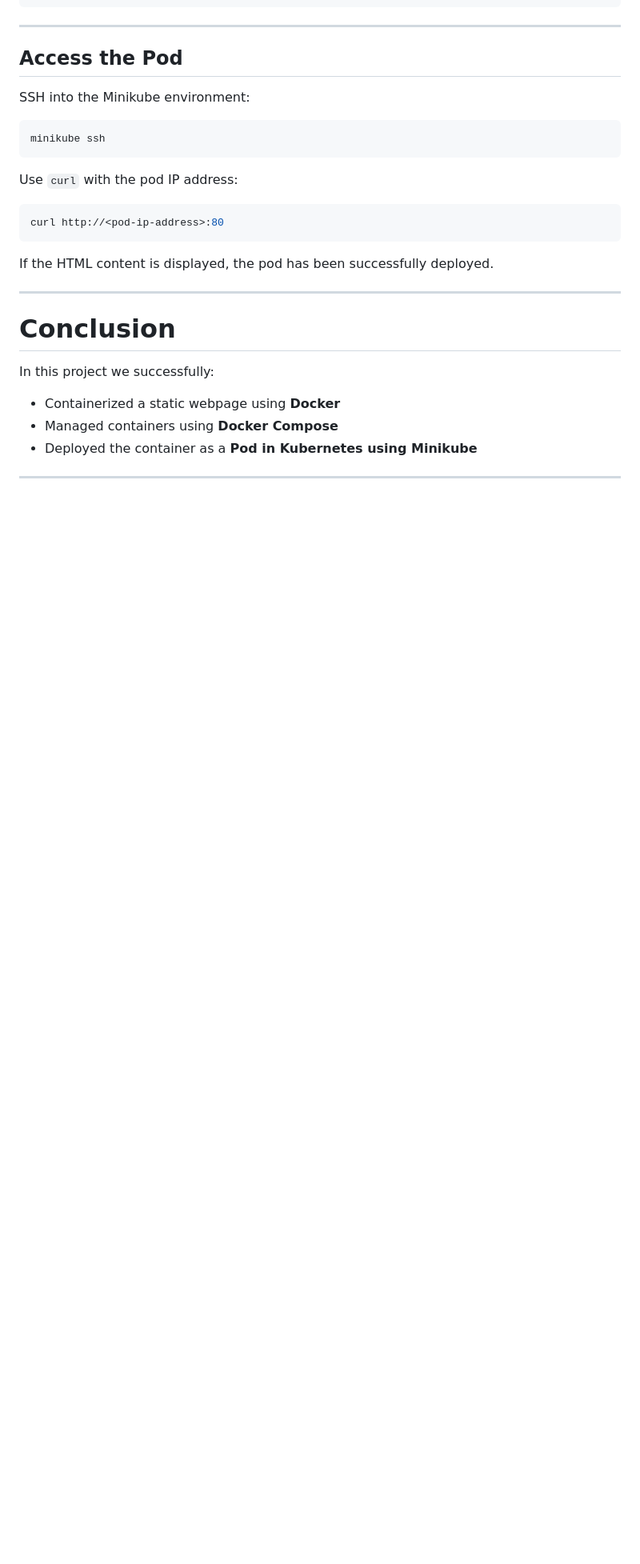
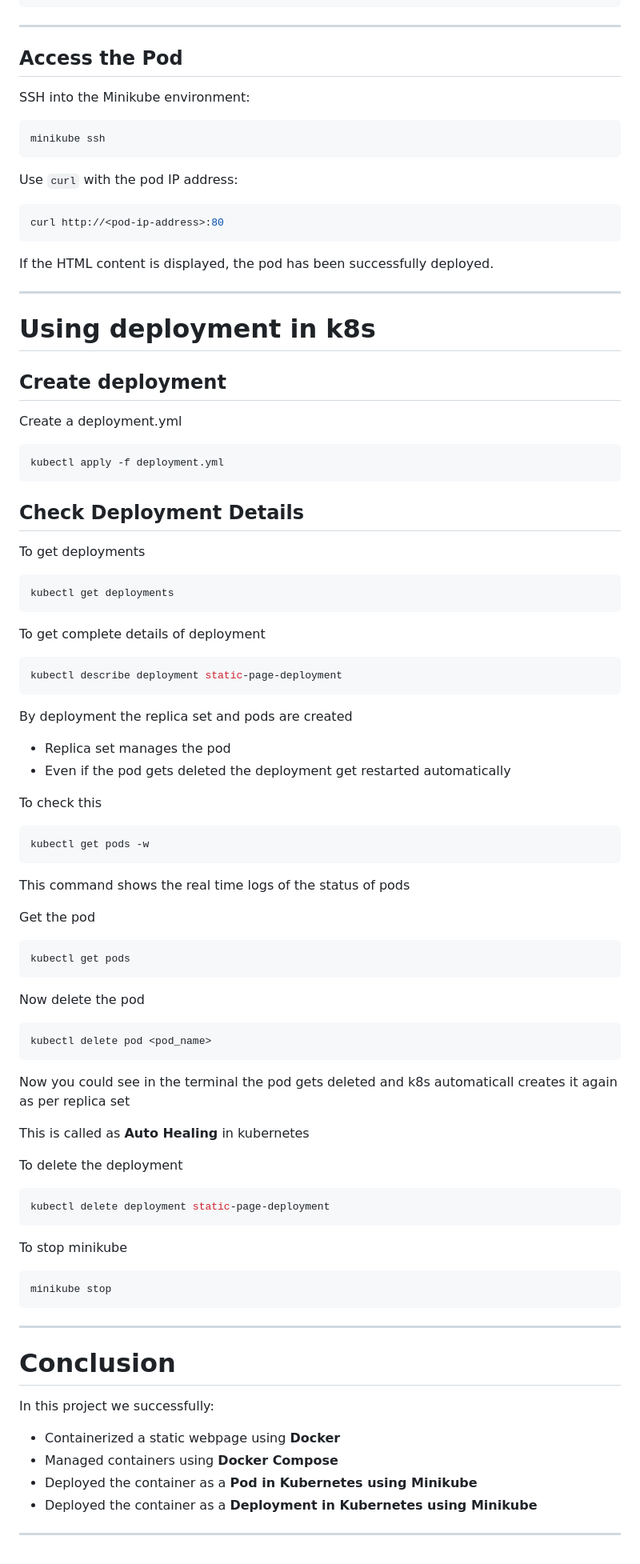
Before and after one commit to Shanmukha5269/static-page-end-to-end, a Markdown page: README.md, the part around the change. Shown at 80% size. Rendered like a GitHub page; blank space fills up the shorter version.

Commit message:
Steps for k8s deployment

````diff
--- a/README.md
+++ b/README.md
@@ -170,6 +170,72 @@ If the HTML content is displayed, the pod has been successfully deployed.
 
 ---
 
+# Using deployment in k8s
+
+## Create deployment
+
+Create a deployment.yml
+
+```bash
+kubectl apply -f deployment.yml
+```
+
+## Check Deployment Details
+
+To get deployments
+
+```bash
+kubectl get deployments
+```
+
+To get complete details of deployment
+
+```bash
+kubectl describe deployment static-page-deployment
+```
+
+By deployment the replica set and pods are created
+- Replica set manages the pod
+- Even if the pod gets deleted the deployment get restarted automatically
+
+To check this
+
+```bash
+kubectl get pods -w
+```
+
+This command shows the real time logs of the status of pods
+
+Get the pod
+
+```bash
+kubectl get pods
+```
+
+Now delete the pod
+
+```bash
+kubectl delete pod <pod_name>
+```
+
+Now you could see in the terminal the pod gets deleted and k8s automaticall creates it again as per replica set
+
+This is called as **Auto Healing** in kubernetes
+
+
+To delete the deployment
+
+```bash
+kubectl delete deployment static-page-deployment
+```
+
+To stop minikube
+
+```bash
+minikube stop
+```
+
+---
 # Conclusion
 
 In this project we successfully:
@@ -177,5 +243,6 @@ In this project we successfully:
 - Containerized a static webpage using **Docker**
 - Managed containers using **Docker Compose**
 - Deployed the container as a **Pod in Kubernetes using Minikube**
+- Deployed the container as a **Deployment in Kubernetes using Minikube**
 
 ---
````
